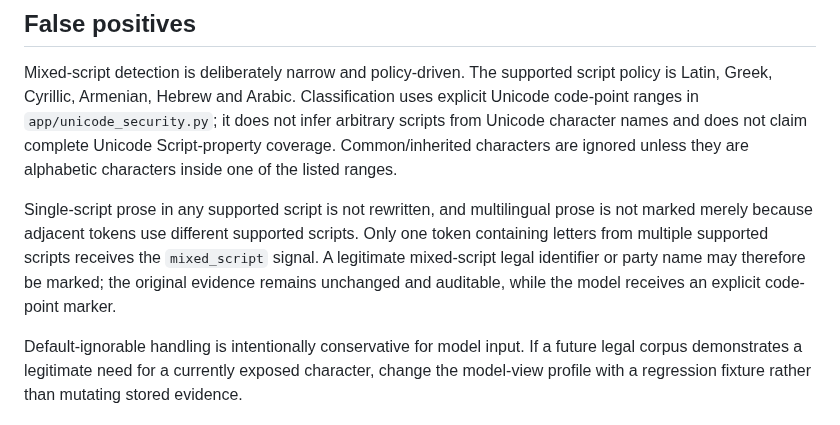
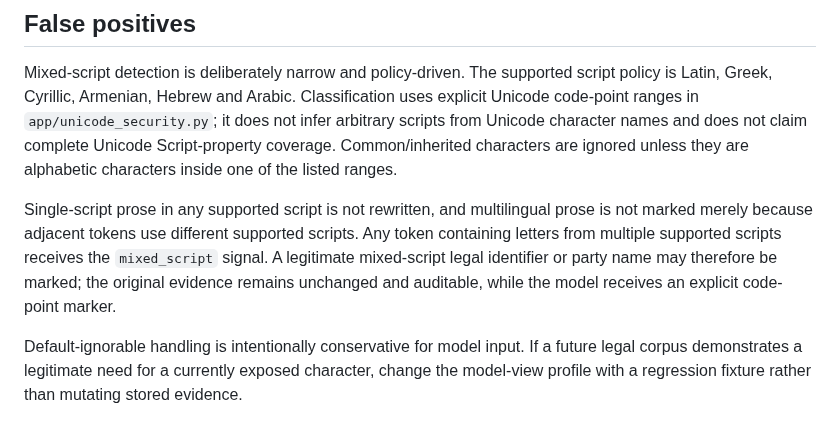
Before and after one commit to oigorbrito/rpy, a Markdown page: docs/engineering/unicode-model-view.md, the part around the change. Drawn GitHub-style.

Commit message:
docs: clarify mixed-script token policy

```diff
--- a/docs/engineering/unicode-model-view.md
+++ b/docs/engineering/unicode-model-view.md
@@ -26,7 +26,7 @@ No Unicode flag contains source text, code-point positions, party names, prompt
 
 Mixed-script detection is deliberately narrow and policy-driven. The supported script policy is Latin, Greek, Cyrillic, Armenian, Hebrew and Arabic. Classification uses explicit Unicode code-point ranges in `app/unicode_security.py`; it does not infer arbitrary scripts from Unicode character names and does not claim complete Unicode Script-property coverage. Common/inherited characters are ignored unless they are alphabetic characters inside one of the listed ranges.
 
-Single-script prose in any supported script is not rewritten, and multilingual prose is not marked merely because adjacent tokens use different supported scripts. Only one token containing letters from multiple supported scripts receives the `mixed_script` signal. A legitimate mixed-script legal identifier or party name may therefore be marked; the original evidence remains unchanged and auditable, while the model receives an explicit code-point marker.
+Single-script prose in any supported script is not rewritten, and multilingual prose is not marked merely because adjacent tokens use different supported scripts. Any token containing letters from multiple supported scripts receives the `mixed_script` signal. A legitimate mixed-script legal identifier or party name may therefore be marked; the original evidence remains unchanged and auditable, while the model receives an explicit code-point marker.
 
 Default-ignorable handling is intentionally conservative for model input. If a future legal corpus demonstrates a legitimate need for a currently exposed character, change the model-view profile with a regression fixture rather than mutating stored evidence.
 
```
